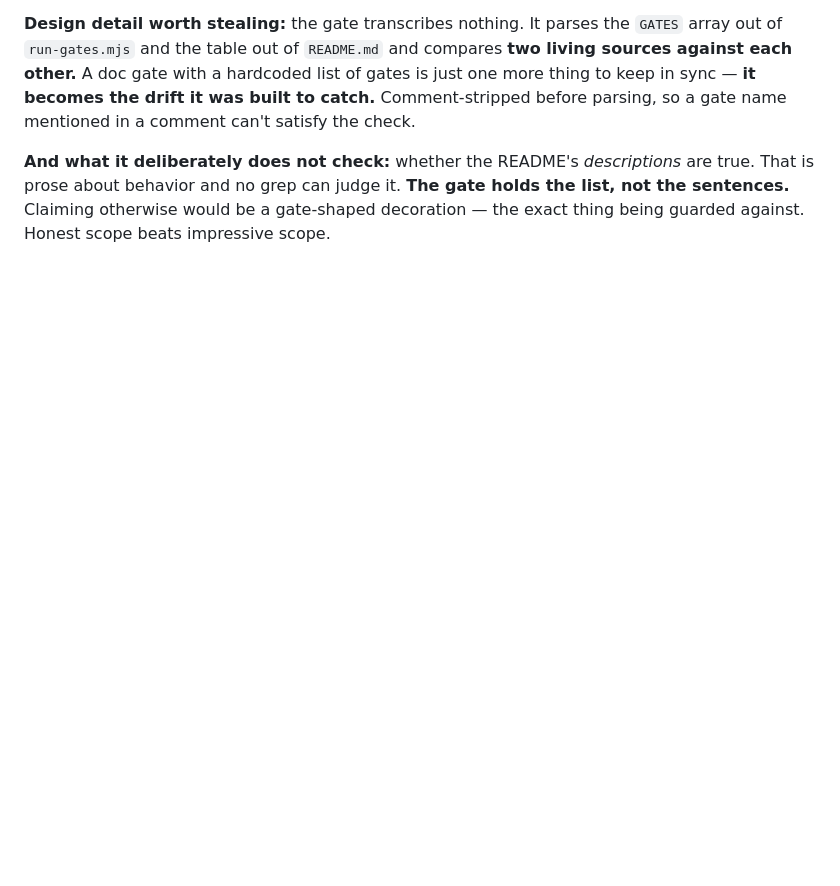
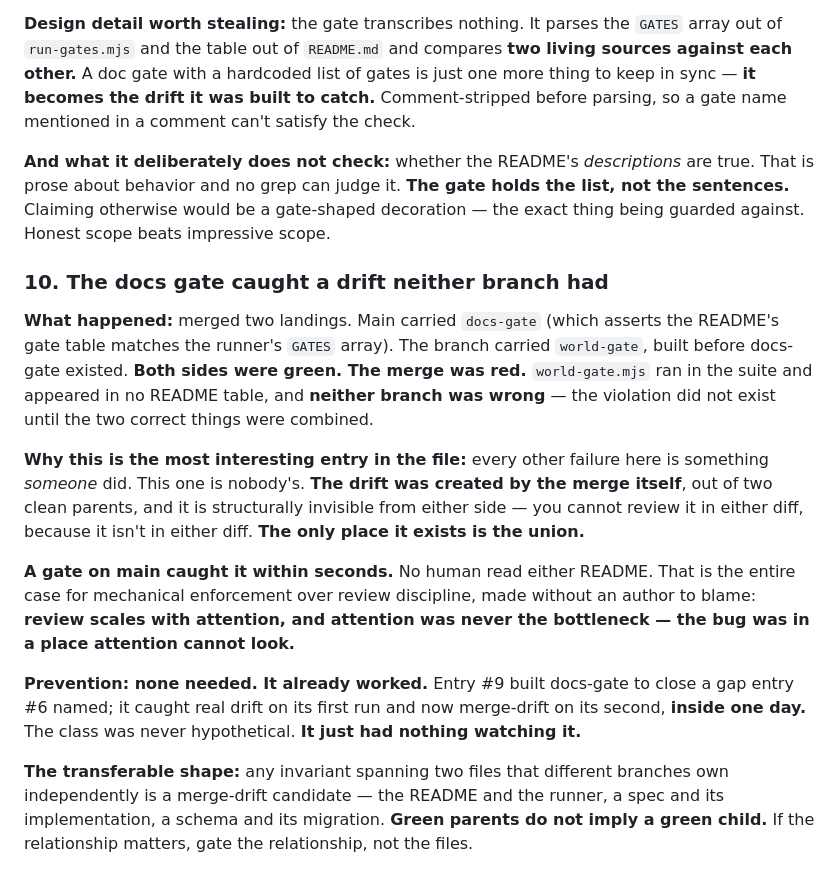
Before and after one commit to Sovereignprime357/rock-bottom, a Markdown page: ORCHESTRATOR-NOTES.md, the part around the change. Rendered like a GitHub page; blank space fills up the shorter version.

Commit message:
docs: world-gate joins the README table — merge-created drift, caught by docs-gate
The merge of Landings 4+5 combined main's docs-gate with the branch's world-gate. Both parents green, the child red: world-gate.mjs ran in the suite and appeared in no README table. Neither branch was wrong - the violation did not exist until two correct things were combined, and it is invisible from either diff because it is in neither diff. It only exists in the union.

A gate on main caught it in seconds with no human reading either README. That is the case for mechanical enforcement over review discipline made without an author to blame: review scales with attention, and attention was never the bottleneck - the bug was in a place attention cannot look.

Entry 10. docs-gate was built three hours ago to close a gap entry 6 named; it caught real drift on its first run and merge-drift on its second, inside one day. The class was never hypothetical, it just had nothing watching it. Transferable shape: any invariant spanning two files that branches own independently is a merge-drift candidate. Green parents do not imply a green child. Gate the relationship, not the files.

```diff
--- a/ORCHESTRATOR-NOTES.md
+++ b/ORCHESTRATOR-NOTES.md
@@ -233,3 +233,30 @@ mentioned in a comment can't satisfy the check.
 prose about behavior and no grep can judge it. **The gate holds the list, not the sentences.**
 Claiming otherwise would be a gate-shaped decoration — the exact thing being guarded against.
 Honest scope beats impressive scope.
+
+### 10. The docs gate caught a drift neither branch had
+
+**What happened:** merged two landings. Main carried `docs-gate` (which asserts the README's gate
+table matches the runner's `GATES` array). The branch carried `world-gate`, built before docs-gate
+existed. **Both sides were green. The merge was red.** `world-gate.mjs` ran in the suite and
+appeared in no README table, and **neither branch was wrong** — the violation did not exist until
+the two correct things were combined.
+
+**Why this is the most interesting entry in the file:** every other failure here is something
+*someone* did. This one is nobody's. **The drift was created by the merge itself**, out of two
+clean parents, and it is structurally invisible from either side — you cannot review it in either
+diff, because it isn't in either diff. **The only place it exists is the union.**
+
+**A gate on main caught it within seconds.** No human read either README. That is the entire case
+for mechanical enforcement over review discipline, made without an author to blame: **review scales
+with attention, and attention was never the bottleneck — the bug was in a place attention cannot
+look.**
+
+**Prevention: none needed. It already worked.** Entry #9 built docs-gate to close a gap entry #6
+named; it caught real drift on its first run and now merge-drift on its second, **inside one day.**
+The class was never hypothetical. **It just had nothing watching it.**
+
+**The transferable shape:** any invariant spanning two files that different branches own
+independently is a merge-drift candidate — the README and the runner, a spec and its
+implementation, a schema and its migration. **Green parents do not imply a green child.** If the
+relationship matters, gate the relationship, not the files.
```
Also changed, not shown: README.md (+1 -0 lines).
